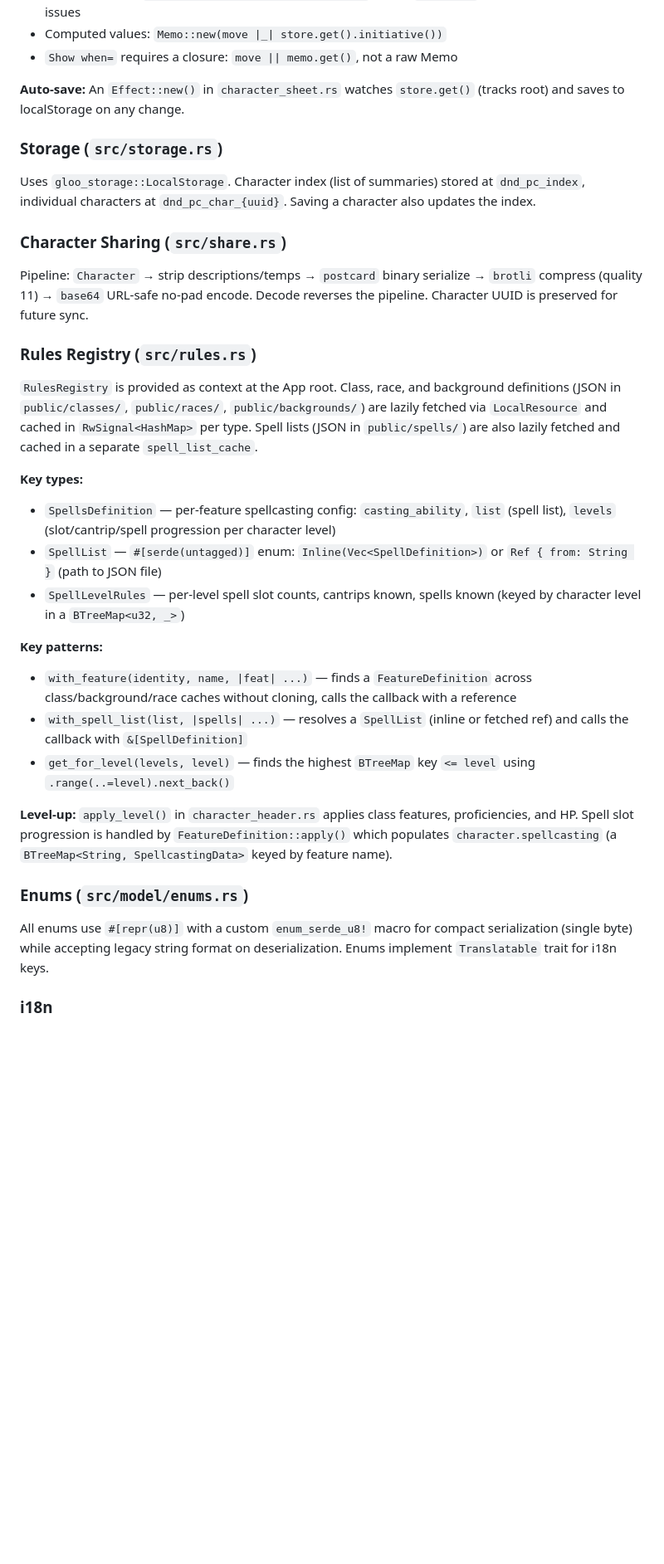
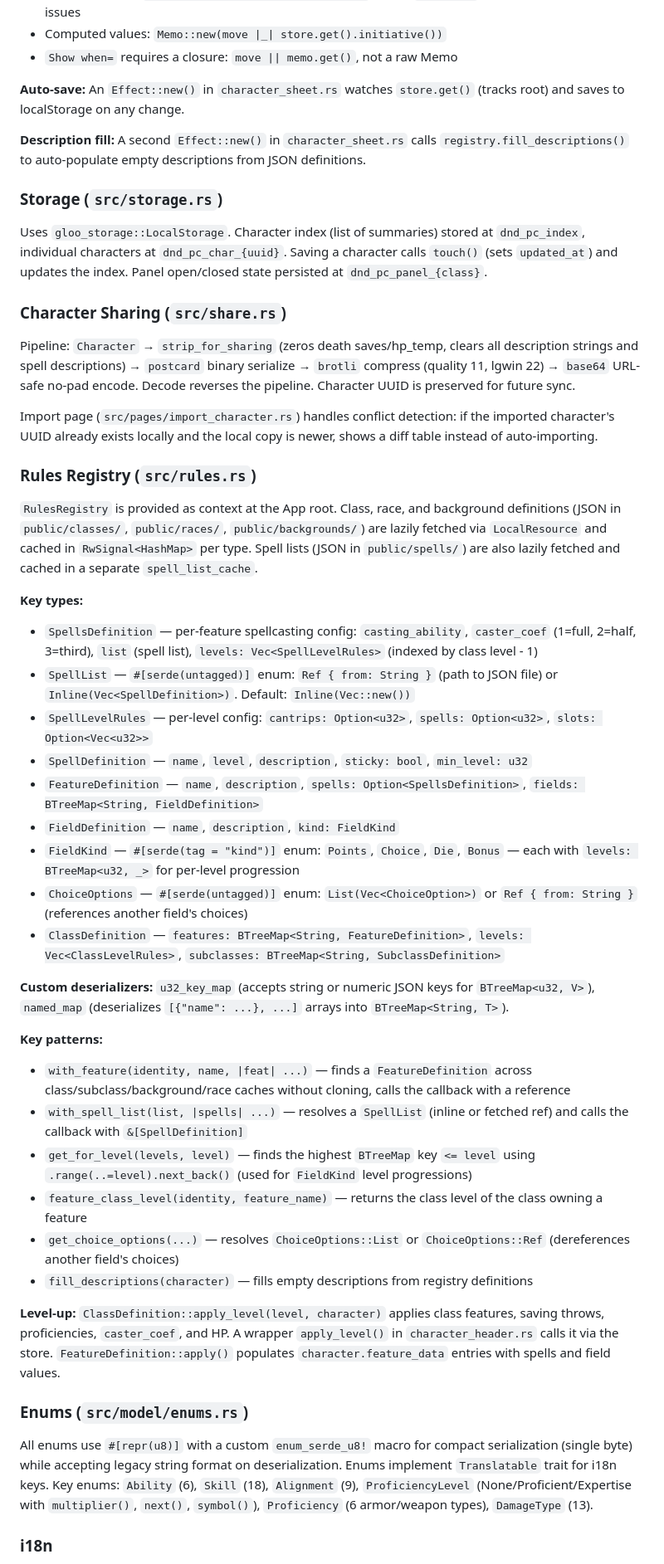
Before and after one commit to kstep/dnd-pc, a Markdown page: CLAUDE.md, the part around one of its changes. Shown at 83% size. GitHub-like rendering; blank space fills up the shorter version.

```diff
--- a/CLAUDE.md
+++ b/CLAUDE.md
@@ -44,28 +48,43 @@ let store = expect_context::<Store<Character>>();
 
 **Auto-save:** An `Effect::new()` in `character_sheet.rs` watches `store.get()` (tracks root) and saves to localStorage on any change.
 
+**Description fill:** A second `Effect::new()` in `character_sheet.rs` calls `registry.fill_descriptions()` to auto-populate empty descriptions from JSON definitions.
+
 ### Storage (`src/storage.rs`)
-Uses `gloo_storage::LocalStorage`. Character index (list of summaries) stored at `dnd_pc_index`, individual characters at `dnd_pc_char_{uuid}`. Saving a character also updates the index.
+Uses `gloo_storage::LocalStorage`. Character index (list of summaries) stored at `dnd_pc_index`, individual characters at `dnd_pc_char_{uuid}`. Saving a character calls `touch()` (sets `updated_at`) and updates the index. Panel open/closed state persisted at `dnd_pc_panel_{class}`.
 
 ### Character Sharing (`src/share.rs`)
-Pipeline: `Character` → strip descriptions/temps → `postcard` binary serialize → `brotli` compress (quality 11) → `base64` URL-safe no-pad encode. Decode reverses the pipeline. Character UUID is preserved for future sync.
+Pipeline: `Character` → `strip_for_sharing` (zeros death saves/hp_temp, clears all description strings and spell descriptions) → `postcard` binary serialize → `brotli` compress (quality 11, lgwin 22) → `base64` URL-safe no-pad encode. Decode reverses the pipeline. Character UUID is preserved for future sync.
+
+Import page (`src/pages/import_character.rs`) handles conflict detection: if the imported character's UUID already exists locally and the local copy is newer, shows a diff table instead of auto-importing.
 
 ### Rules Registry (`src/rules.rs`)
 `RulesRegistry` is provided as context at the App root. Class, race, and background definitions (JSON in `public/classes/`, `public/races/`, `public/backgrounds/`) are lazily fetched via `LocalResource` and cached in `RwSignal<HashMap>` per type. Spell lists (JSON in `public/spells/`) are also lazily fetched and cached in a separate `spell_list_cache`.
 
 **Key types:**
-- `SpellsDefinition` — per-feature spellcasting config: `casting_ability`, `list` (spell list), `levels` (slot/cantrip/spell progression per character level)
-- `SpellList` — `#[serde(untagged)]` enum: `Inline(Vec<SpellDefinition>)` or `Ref { from: String }` (path to JSON file)
-- `SpellLevelRules` — per-level spell slot counts, cantrips known, spells known (keyed by character level in a `BTreeMap<u32, _>`)
+- `SpellsDefinition` — per-feature spellcasting config: `casting_ability`, `caster_coef` (1=full, 2=half, 3=third), `list` (spell list), `levels: Vec<SpellLevelRules>` (indexed by class level - 1)
+- `SpellList` — `#[serde(untagged)]` enum: `Ref { from: String }` (path to JSON file) or `Inline(Vec<SpellDefinition>)`. Default: `Inline(Vec::new())`
+- `SpellLevelRules` — per-level config: `cantrips: Option<u32>`, `spells: Option<u32>`, `slots: Option<Vec<u32>>`
+- `SpellDefinition` — `name`, `level`, `description`, `sticky: bool`, `min_level: u32`
+- `FeatureDefinition` — `name`, `description`, `spells: Option<SpellsDefinition>`, `fields: BTreeMap<String, FieldDefinition>`
+- `FieldDefinition` — `name`, `description`, `kind: FieldKind`
+- `FieldKind` — `#[serde(tag = "kind")]` enum: `Points`, `Choice`, `Die`, `Bonus` — each with `levels: BTreeMap<u32, _>` for per-level progression
+- `ChoiceOptions` — `#[serde(untagged)]` enum: `List(Vec<ChoiceOption>)` or `Ref { from: String }` (references another field's choices)
+- `ClassDefinition` — `features: BTreeMap<String, FeatureDefinition>`, `levels: Vec<ClassLevelRules>`, `subclasses: BTreeMap<String, SubclassDefinition>`
+
+**Custom deserializers:** `u32_key_map` (accepts string or numeric JSON keys for `BTreeMap<u32, V>`), `named_map` (deserializes `[{"name": ...}, ...]` arrays into `BTreeMap<String, T>`).
 
 **Key patterns:**
-- `with_feature(identity, name, |feat| ...)` — finds a `FeatureDefinition` across class/background/race caches without cloning, calls the callback with a reference
+- `with_feature(identity, name, |feat| ...)` — finds a `FeatureDefinition` across class/subclass/background/race caches without cloning, calls the callback with a reference
 - `with_spell_list(list, |spells| ...)` — resolves a `SpellList` (inline or fetched ref) and calls the callback with `&[SpellDefinition]`
-- `get_for_level(levels, level)` — finds the highest `BTreeMap` key `<= level` using `.range(..=level).next_back()`
+- `get_for_level(levels, level)` — finds the highest `BTreeMap` key `<= level` using `.range(..=level).next_back()` (used for `FieldKind` level progressions)
+- `feature_class_level(identity, feature_name)` — returns the class level of the class owning a feature
+- `get_choice_options(...)` — resolves `ChoiceOptions::List` or `ChoiceOptions::Ref` (dereferences another field's choices)
+- `fill_descriptions(character)` — fills empty descriptions from registry definitions
 
-**Level-up:** `apply_level()` in `character_header.rs` applies class features, proficiencies, and HP. Spell slot progression is handled by `FeatureDefinition::apply()` which populates `character.spellcasting` (a `BTreeMap<String, SpellcastingData>` keyed by feature name).
+**Level-up:** `ClassDefinition::apply_level(level, character)` applies class features, saving throws, proficiencies, `caster_coef`, and HP. A wrapper `apply_level()` in `character_header.rs` calls it via the store. `FeatureDefinition::apply()` populates `character.feature_data` entries with spells and field values.
 
 ### Enums (`src/model/enums.rs`)
-All enums use `#[repr(u8)]` with a custom `enum_serde_u8!` macro for compact serialization (single byte) while accepting legacy string format on deserialization. Enums implement `Translatable` trait for i18n keys.
+All enums use `#[repr(u8)]` with a custom `enum_serde_u8!` macro for compact serialization (single byte) while accepting legacy string format on deserialization. Enums implement `Translatable` trait for i18n keys. Key enums: `Ability` (6), `Skill` (18), `Alignment` (9), `ProficiencyLevel` (None/Proficient/Expertise with `multiplier()`, `next()`, `symbol()`), `Proficiency` (6 armor/weapon types), `DamageType` (13).
 
 ### i18n
```
Also changed, not shown: other parts of CLAUDE.md (+21 -10 lines).
